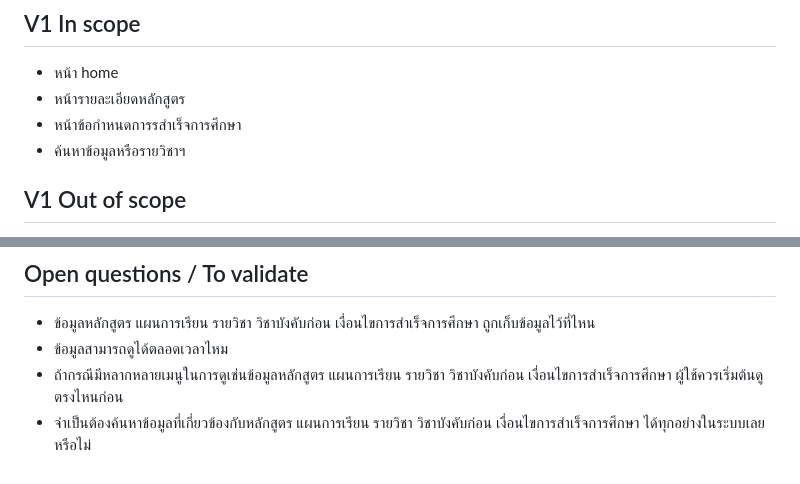
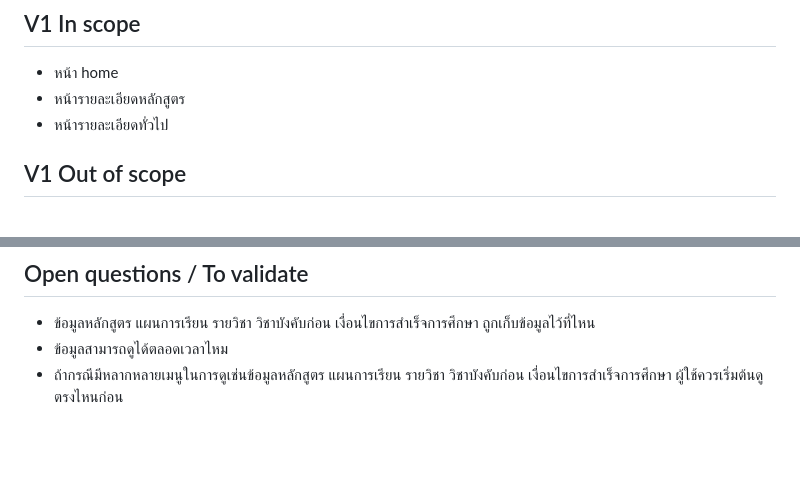
Before and after one commit to Chawalrat6709650250/CS361_Jote_ONE, a Markdown page: README.md, 2 parts joined by grey strips. GitHub-like rendering; blank space fills up the shorter version.

Commit message:
Update README with scope changes
Removed some out-of-scope features and added a general details page.

```diff
--- a/README.md
+++ b/README.md
@@ -15,8 +15,7 @@
 ## V1 In scope
 - หน้า home
 - หน้ารายละเอียดหลักสูตร
-- หน้าข้อกำหนดการรสำเร็จการศึกษา
-- ค้นหาข้อมูลหรือรายวิชาฯ
+- หน้ารายละเอียดทั่วไป
 
 ## V1 Out of scope
 - ระบบยืนยันตัวตนและการลงชื่อเข้าใช้ (Authentication / Login)
@@ -33,4 +32,3 @@
 - ข้อมูลหลักสูตร แผนการเรียน รายวิชา วิชาบังคับก่อน เงื่อนไขการสำเร็จการศึกษา ถูกเก็บข้อมูลไว้ที่ไหน
 - ข้อมูลสามารถดูได้ตลอดเวลาไหม
 - ถ้ากรณีมีหลากหลายเมนูในการดูเช่นข้อมูลหลักสูตร แผนการเรียน รายวิชา วิชาบังคับก่อน เงื่อนไขการสำเร็จการศึกษา ผู้ใช้ควรเริ่มต้นดูตรงไหนก่อน
-- จำเป็นต้องค้นหาข้อมูลที่เกี่ยวข้องกับหลักสูตร แผนการเรียน รายวิชา วิชาบังคับก่อน เงื่อนไขการสำเร็จการศึกษา ได้ทุกอย่างในระบบเลยหรือไม่
```
